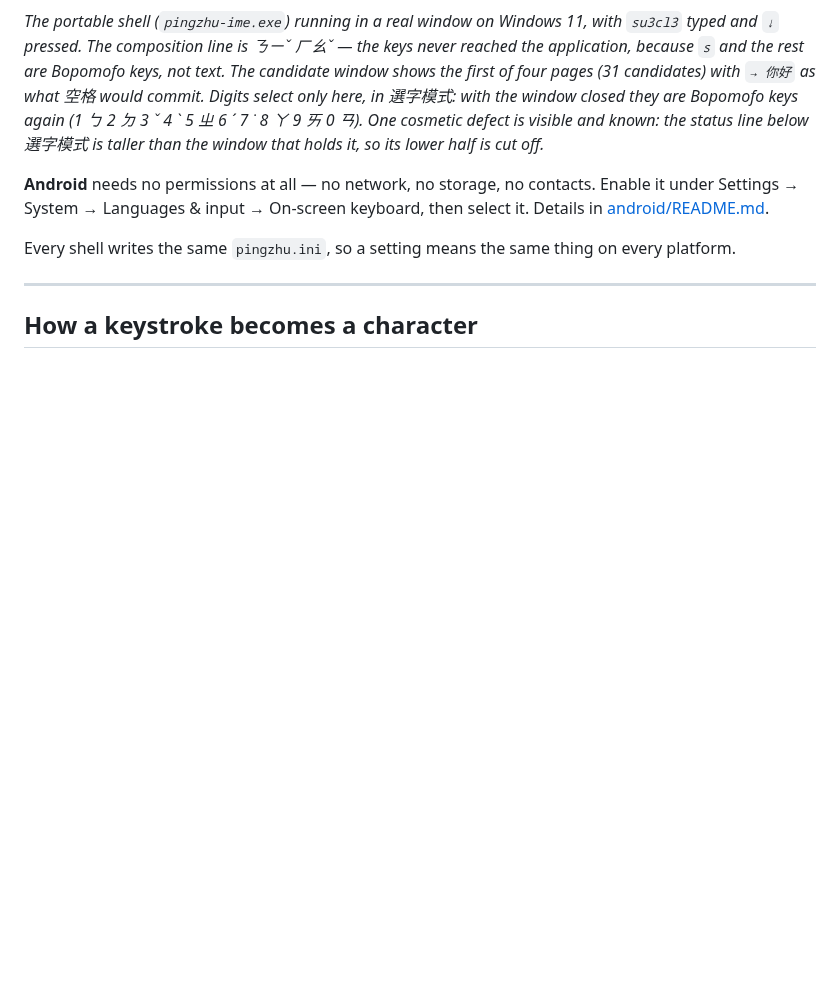
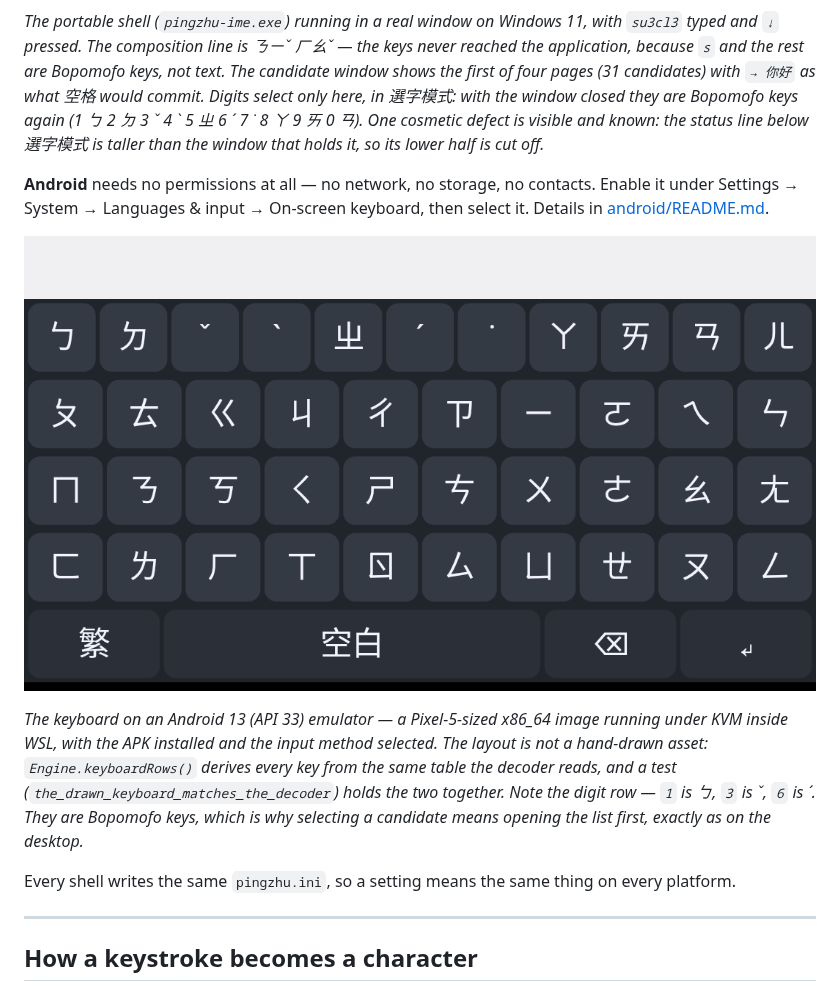
Before and after one commit to 173787247/pingzhu, a Markdown page: README.md, the part around the change. Drawn GitHub-style; pictures changed too: docs/images/android-keyboard.png (added); blank space fills up the shorter version.

```diff
--- a/README.md
+++ b/README.md
@@ -64,6 +64,15 @@ that holds it, so its lower half is cut off.*
 **Android** needs no permissions at all — no network, no storage, no contacts. Enable it
 under Settings → System → Languages & input → On-screen keyboard, then select it. Details in
 [android/README.md](android/README.md).
+
+![The PingZhu keyboard on an Android 13 emulator: four rows of Bopomofo keys with 繁, 空白, backspace and enter below](docs/images/android-keyboard.png)
+
+*The keyboard on an Android 13 (API 33) emulator — a Pixel-5-sized x86_64 image running
+under KVM inside WSL, with the APK installed and the input method selected. The layout is
+not a hand-drawn asset: `Engine.keyboardRows()` derives every key from the same table the
+decoder reads, and a test (`the_drawn_keyboard_matches_the_decoder`) holds the two together.
+Note the digit row — `1` is ㄅ, `3` is ˇ, `6` is ˊ. They are Bopomofo keys, which is why
+selecting a candidate means opening the list first, exactly as on the desktop.*
 
 Every shell writes the same `pingzhu.ini`, so a setting means the same thing on every platform.
 
```
Also changed, not shown: README.zh-CN.md (+8 -0 lines), android/README.md (+5 -0 lines).
